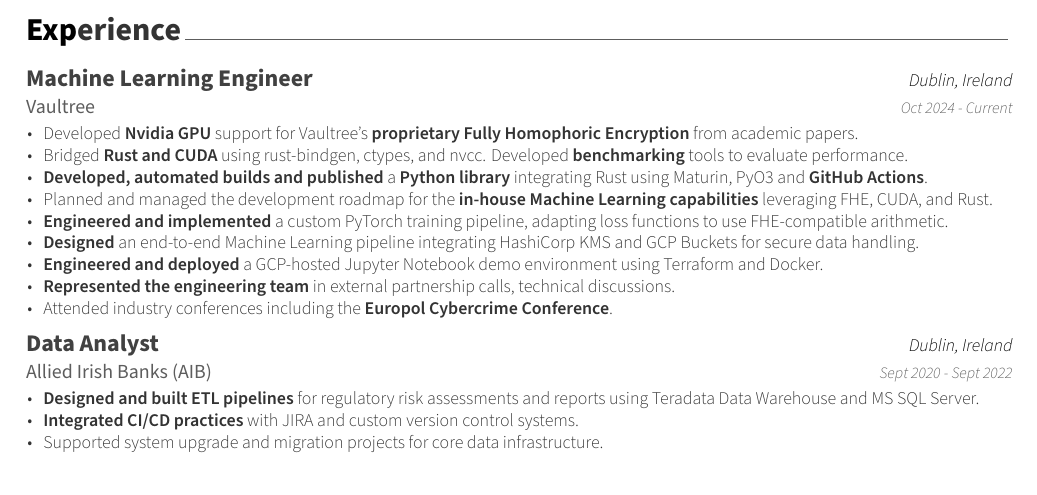
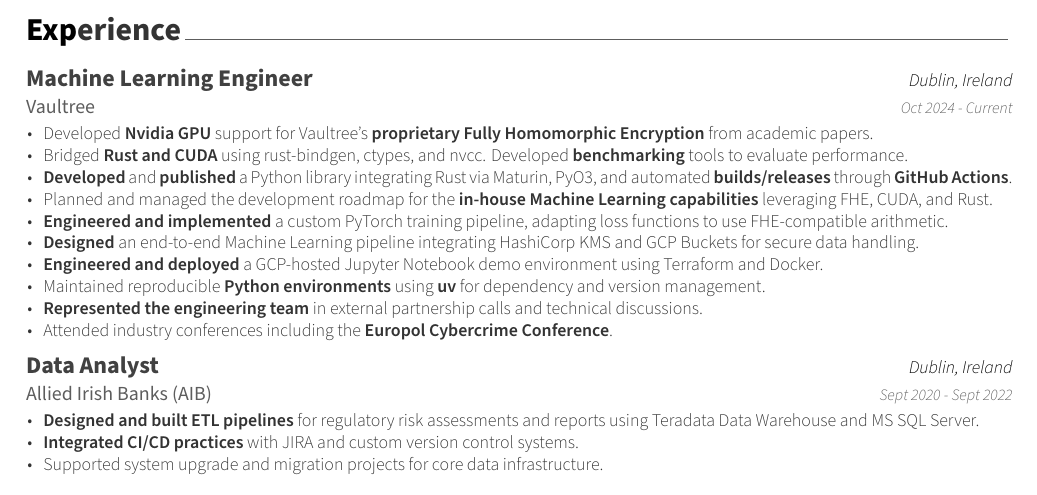
Before and after one commit to marcohoucheng/marcohoucheng, a LaTeX CV (resume/resume.tex, which reads resume/cv/experience.tex): part of the page, cut so that both start at the same text. Compiled offline with XeLaTeX.

Commit message:
updated experience

```diff
--- a/resume/cv/experience.tex
+++ b/resume/cv/experience.tex
@@ -16,14 +16,15 @@
   {Oct 2024 - Current} % Date(s)
   {
     \begin{cvitems} % Description(s) of tasks/responsibilities
-      \item {Developed \textbf{Nvidia GPU} support for Vaultree's \textbf{proprietary Fully Homophoric Encryption} from academic papers.}
+      \item {Developed \textbf{Nvidia GPU} support for Vaultree's \textbf{proprietary Fully Homomorphic Encryption} from academic papers.}
       \item {Bridged \textbf{Rust and CUDA} using rust-bindgen, ctypes, and nvcc. Developed \textbf{benchmarking} tools to evaluate performance.}
-      \item {\textbf{Developed, automated builds and published} a \textbf{Python library} integrating Rust using Maturin, PyO3 and \textbf{GitHub Actions}.}
+      \item {\textbf{Developed} and \textbf{published} a Python library integrating Rust via Maturin, PyO3, and automated \textbf{builds/releases} through \textbf{GitHub Actions}.}
       \item {Planned and managed the development roadmap for the \textbf{in-house Machine Learning capabilities} leveraging FHE, CUDA, and Rust.}
       \item {\textbf{Engineered and implemented} a custom PyTorch training pipeline, adapting loss functions to use FHE-compatible arithmetic.}
       \item {\textbf{Designed} an end-to-end Machine Learning pipeline integrating HashiCorp KMS and GCP Buckets for secure data handling.}
       \item {\textbf{Engineered and deployed} a GCP-hosted Jupyter Notebook demo environment using Terraform and Docker.}
-      \item {\textbf{Represented the engineering team} in external partnership calls, technical discussions.}
+      \item {Maintained reproducible \textbf{Python environments} using \textbf{uv} for dependency and version management.}
+      \item {\textbf{Represented the engineering team} in external partnership calls and technical discussions.}
       \item {Attended industry conferences including the \textbf{Europol Cybercrime Conference}.}
     \end{cvitems}
   }
```
Also changed, not shown: README.md, resume/resume.pdf.
